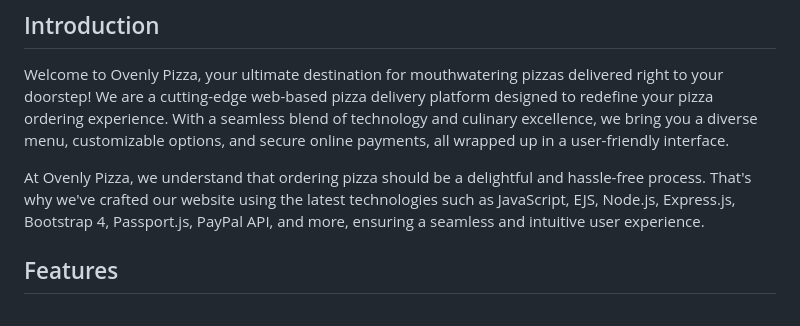
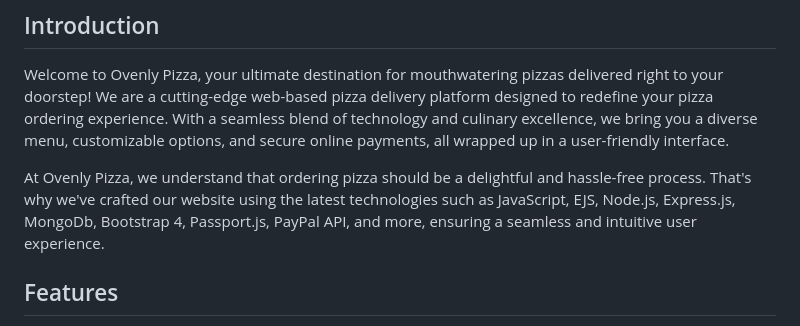
Before and after one commit to Archanajyothy/Ovenly_Pizza, a Markdown page: readme.md, the part around the change. Drawn GitHub-style.

```diff
--- a/readme.md
+++ b/readme.md
@@ -3,7 +3,7 @@
 ## Introduction
 Welcome to Ovenly Pizza, your ultimate destination for mouthwatering pizzas delivered right to your doorstep! We are a cutting-edge web-based pizza delivery platform designed to redefine your pizza ordering experience. With a seamless blend of technology and culinary excellence, we bring you a diverse menu, customizable options, and secure online payments, all wrapped up in a user-friendly interface.
 
-At Ovenly Pizza, we understand that ordering pizza should be a delightful and hassle-free process. That's why we've crafted our website using the latest technologies such as JavaScript, EJS, Node.js, Express.js, Bootstrap 4, Passport.js, PayPal API, and more, ensuring a seamless and intuitive user experience.
+At Ovenly Pizza, we understand that ordering pizza should be a delightful and hassle-free process. That's why we've crafted our website using the latest technologies such as JavaScript, EJS, Node.js, Express.js, MongoDb, Bootstrap 4, Passport.js, PayPal API, and more, ensuring a seamless and intuitive user experience.
 
 ## Features
 - User Registration and Authentication: Create an account and enjoy personalized features, such as saving your favorite orders and tracking their status.
```
